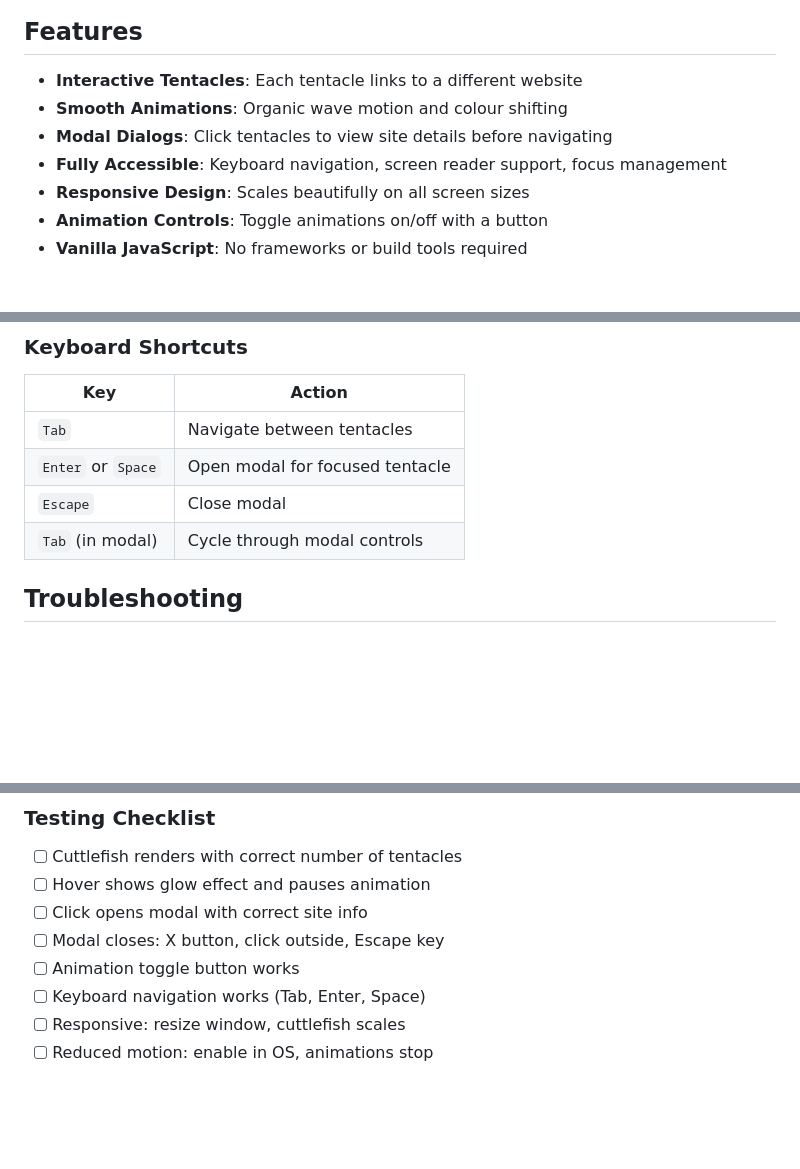
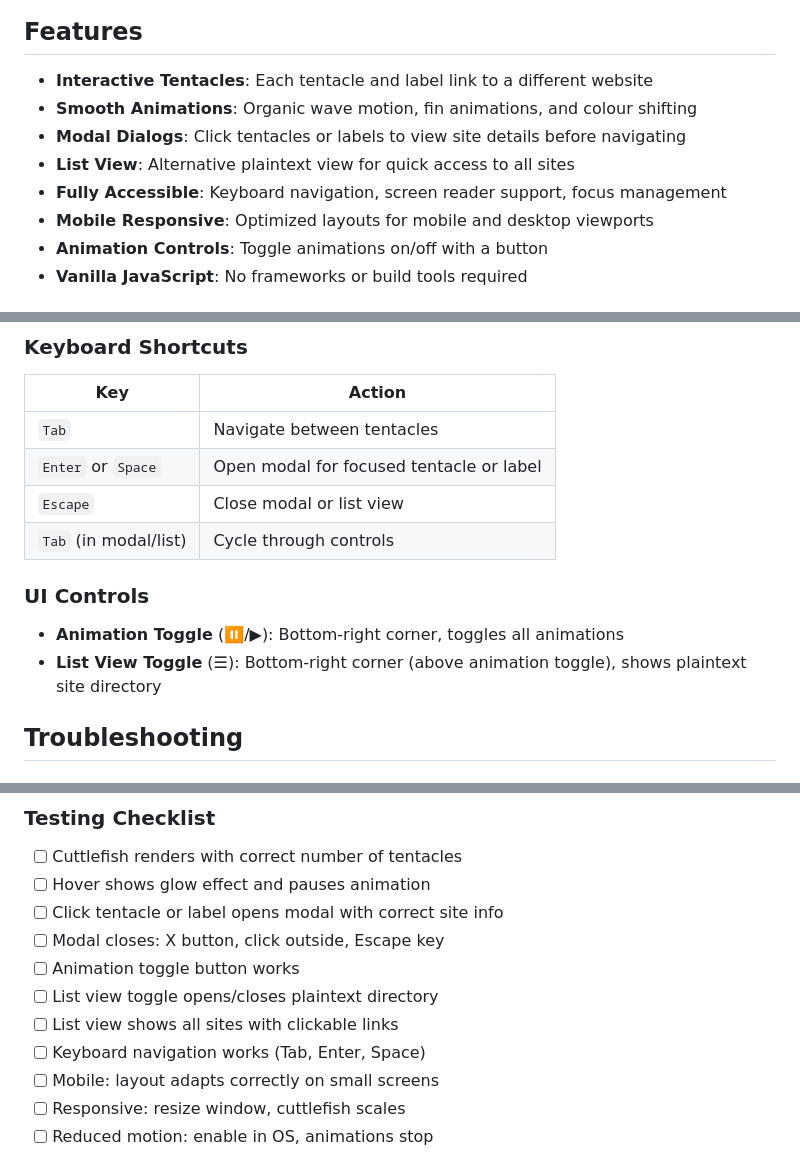
Before and after one commit to dekmeister/cephalopod-creations, a Markdown page: README.md, 3 parts joined by grey strips. Rendered like a GitHub page; blank space fills up the shorter version.

Commit message:
Updated readme and CLAUDE.md to reflect changes since last versions of these documents

```diff
--- a/README.md
+++ b/README.md
@@ -6,11 +6,12 @@ An interactive, animated link directory visualized as a cuttlefish with tentacle
 
 ## Features
 
-- **Interactive Tentacles**: Each tentacle links to a different website
-- **Smooth Animations**: Organic wave motion and colour shifting
-- **Modal Dialogs**: Click tentacles to view site details before navigating
+- **Interactive Tentacles**: Each tentacle and label link to a different website
+- **Smooth Animations**: Organic wave motion, fin animations, and colour shifting
+- **Modal Dialogs**: Click tentacles or labels to view site details before navigating
+- **List View**: Alternative plaintext view for quick access to all sites
 - **Fully Accessible**: Keyboard navigation, screen reader support, focus management
-- **Responsive Design**: Scales beautifully on all screen sizes
+- **Mobile Responsive**: Optimized layouts for mobile and desktop viewports
 - **Animation Controls**: Toggle animations on/off with a button
 - **Vanilla JavaScript**: No frameworks or build tools required
 
@@ -174,9 +176,14 @@ Requires ES6 module support and modern CSS features.
 | Key | Action |
 |-----|--------|
 | `Tab` | Navigate between tentacles |
-| `Enter` or `Space` | Open modal for focused tentacle |
-| `Escape` | Close modal |
-| `Tab` (in modal) | Cycle through modal controls |
+| `Enter` or `Space` | Open modal for focused tentacle or label |
+| `Escape` | Close modal or list view |
+| `Tab` (in modal/list) | Cycle through controls |
+
+### UI Controls
+
+- **Animation Toggle** (⏸/▶): Bottom-right corner, toggles all animations
+- **List View Toggle** (☰): Bottom-right corner (above animation toggle), shows plaintext site directory
 
 ## Troubleshooting
 
@@ -242,10 +249,13 @@ html5validator --root . --also-check-css
 
 - [ ] Cuttlefish renders with correct number of tentacles
 - [ ] Hover shows glow effect and pauses animation
-- [ ] Click opens modal with correct site info
+- [ ] Click tentacle or label opens modal with correct site info
 - [ ] Modal closes: X button, click outside, Escape key
 - [ ] Animation toggle button works
+- [ ] List view toggle opens/closes plaintext directory
+- [ ] List view shows all sites with clickable links
 - [ ] Keyboard navigation works (Tab, Enter, Space)
+- [ ] Mobile: layout adapts correctly on small screens
 - [ ] Responsive: resize window, cuttlefish scales
 - [ ] Reduced motion: enable in OS, animations stop
 
```
Also changed, not shown: other parts of README.md (+2 -1 lines), CLAUDE.md (+49 -19 lines).
